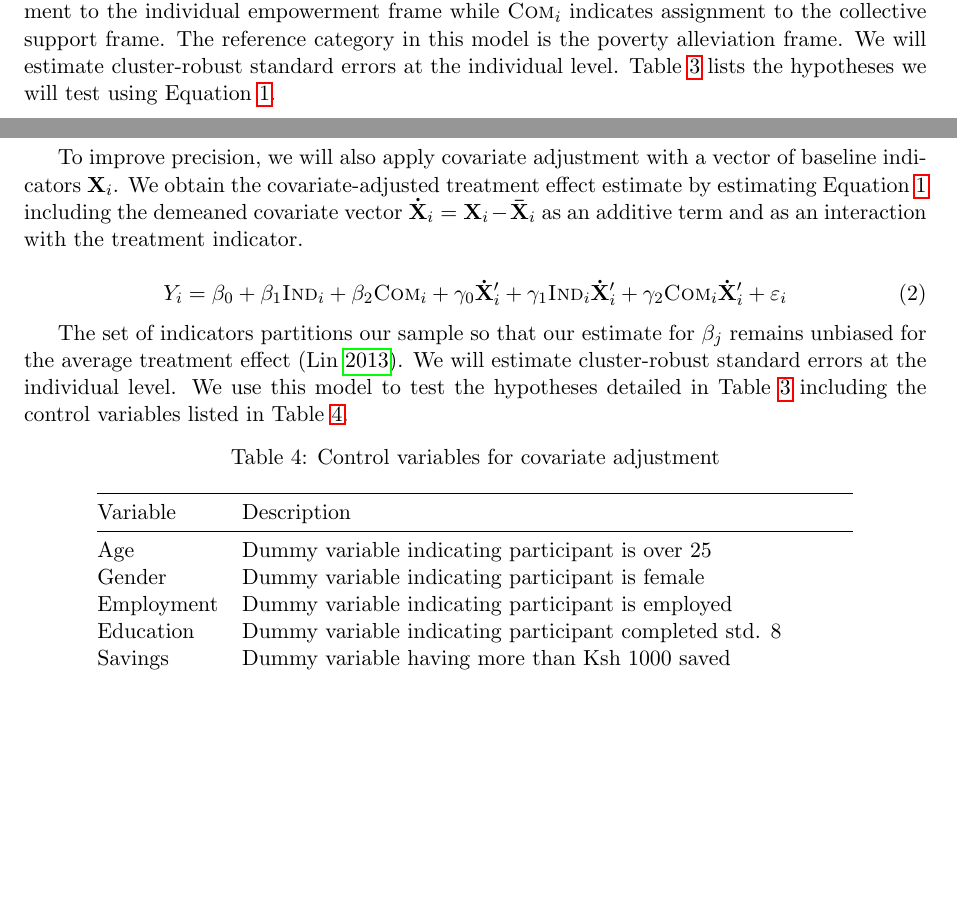
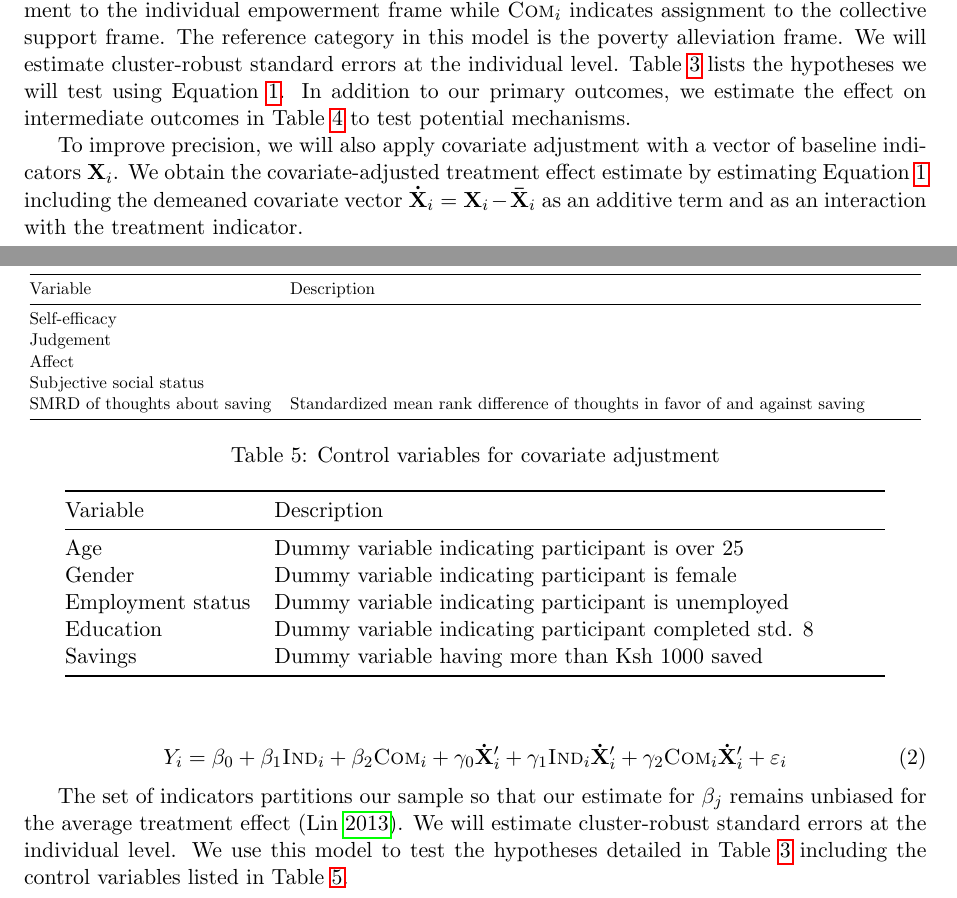
Before and after one commit to jrpabraham/ubif-k1-pap, a LaTeX paper (K1_pap.tex): two parts of pages 6 and 7 of 19 before the commit and two parts of pages 6 and 7 of 17 after it, joined at a grey line, cut so that both start at the same text, the shorter picture padded with empty space. Compiled offline with pdfLaTeX.

Commit message:
Cleaned query theory section and added mechanism analysis.

```diff
--- a/K1_pap.tex
+++ b/K1_pap.tex
@@ -218,7 +216,7 @@
             Y_{i} = \beta_{0} + \beta_{1}\text{\textsc{Ind}}_{i} + \beta_{2}\text{\textsc{Com}}_{i} + \varepsilon_{i}
 		\end{equation}
 
-        $Y_{i}$ refers to the outcome variables for individual $i$ measured after the manipulation. The outcome variables described in Table \ref{tab:depvars} will be the focus of this analysis. \textsc{Ind}$_{i}$ indicates assignment to the individual empowerment frame while \textsc{Com}$_{i}$ indicates assignment to the collective support frame. The reference category in this model is the poverty alleviation frame. We will estimate cluster-robust standard errors at the individual level. Table \ref{tab:hypotheses} lists the hypotheses we will test using Equation \ref{eq:teffect}.
+        % Consider alternative response functions for categorical vars?
 
-        % Separately specify mechanism analysis?
+        $Y_{i}$ refers to the outcome variables for individual $i$ measured after the manipulation. The outcome variables described in Table \ref{tab:depvars} will be the focus of this analysis. \textsc{Ind}$_{i}$ indicates assignment to the individual empowerment frame while \textsc{Com}$_{i}$ indicates assignment to the collective support frame. The reference category in this model is the poverty alleviation frame. We will estimate cluster-robust standard errors at the individual level. Table \ref{tab:hypotheses} lists the hypotheses we will test using Equation \ref{eq:teffect}. In addition to our primary outcomes, we estimate the effect on intermediate outcomes in Table \ref{tab:mechvars} to test potential mechanisms.
 
@@ -252,6 +250,23 @@
         \end{tabular} }
         \end{table}
 
+        \begin{table}[t]
+        \centering
+        \caption{Intermediate outcomes for mechanism analysis}
+        \label{tab:mechvars}
+        \maxsizebox*{\textwidth}{\textheight}{
+        \begin{tabular}{@{}lllll@{}}
+        \toprule
+        Variable & Description &  &  &  \\ \midrule
+        Self-efficacy &  &  &  &  \\
+        Judgement &  &  &  &  \\
+        Affect &  &  &  &  \\
+        Subjective social status &  &  &  &  \\
+        SMRD of thoughts about saving & Standardized mean rank difference of thoughts in favor of and against saving &  &  &  \\
+        \bottomrule
+        \end{tabular} }
+        \end{table}
+
         To improve precision, we will also apply covariate adjustment with a vector of baseline indicators $\mathbf{X}_i$. We obtain the covariate-adjusted treatment effect estimate by estimating Equation \ref{eq:teffect} including the demeaned covariate vector $\mathbf{\dot X}_{i} = \mathbf{X}_{i} - \mathbf{\bar X}_{i}$ as an additive term and as an interaction with the treatment indicator. % scrap this maybe
 
         \begin{equation} \label{eq:controls}
@@ -260,7 +275,7 @@
 
         The set of indicators partitions our sample so that our estimate for $\beta_j$ remains unbiased for the average treatment effect \parencite{lin_agnostic_2013}. We will estimate cluster-robust standard errors at the individual level. We use this model to test the hypotheses detailed in Table \ref{tab:hypotheses} including the control variables listed in Table \ref{tab:controlvars}.
 
-        \begin{table}[h]
+        \begin{table}[t]
         \centering
         \caption{Control variables for covariate adjustment}
         \label{tab:controlvars}
@@ -270,7 +285,7 @@
         Variable & Description &  &  &  \\ \midrule
         Age & Dummy variable indicating participant is over 25 &  &  &  \\
         Gender & Dummy variable indicating participant is female &  &  &  \\
-        Employment & Dummy variable indicating participant is employed &  &  &  \\
+        Employment status & Dummy variable indicating participant is unemployed &  &  &  \\
         Education & Dummy variable indicating participant completed std. 8 &  &  &  \\
         Savings & Dummy variable having more than Ksh 1000 saved &  &  &  \\
         \bottomrule
```
Also changed, not shown: K1_pap.pdf, K1_pap.tex (44 more changed lines), 3 other files.
